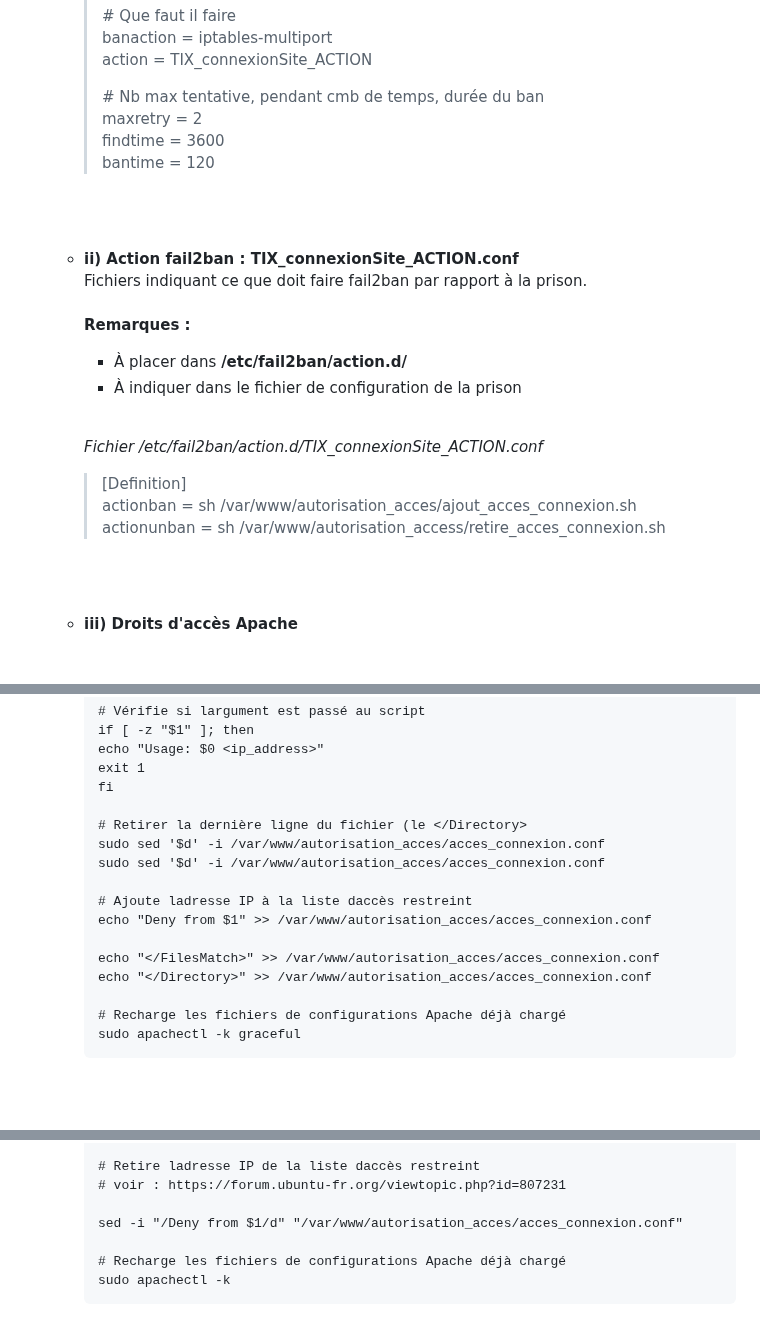
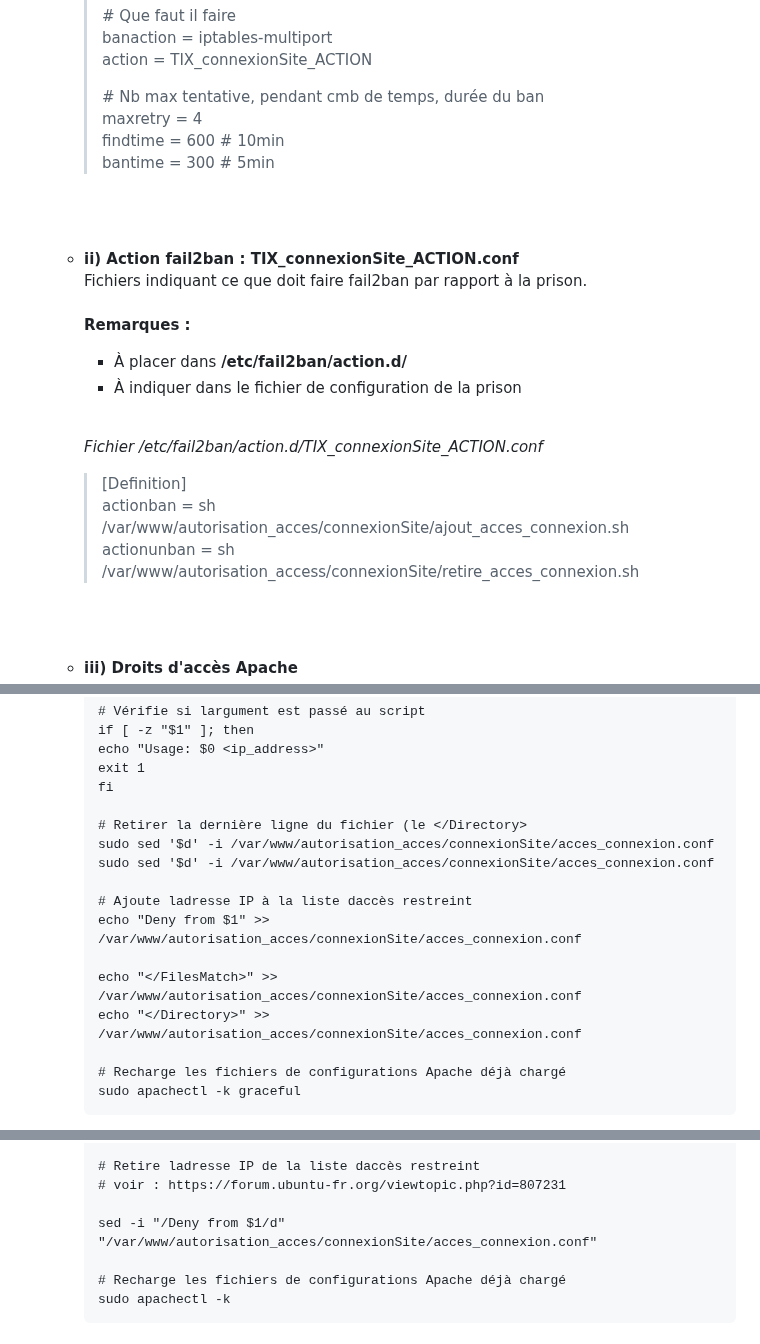
Before and after one commit to Farandjis/ticketsV2, a Markdown page: docs/installation_systeme/moderation_fail2ban.md, 3 parts joined by grey strips. Rendered like a GitHub page; blank space fills up the shorter version.

Commit message:
màj emp fichiers + config définitive prison connexion

```diff
--- a/docs/installation_systeme/moderation_fail2ban.md
+++ b/docs/installation_systeme/moderation_fail2ban.md
@@ -106,9 +106,9 @@ Nous allons utiliser fail2ban pour limiter le nombre de tentatives de connexion
       action = TIX_connexionSite_ACTION<br>
     >
     > \# Nb max tentative, pendant cmb de temps, durée du ban<br>
-      maxretry = 2<br>
-      findtime = 3600<br>
-      bantime = 120<br>
+      maxretry = 4<br>
+      findtime = 600 # 10min<br>
+      bantime = 300 # 5min<br>
 
     <br><br>
   - **ii) Action fail2ban : TIX_connexionSite_ACTION.conf**<br>
@@ -121,8 +121,8 @@ Nous allons utiliser fail2ban pour limiter le nombre de tentatives de connexion
 
       _Fichier /etc/fail2ban/action.d/TIX_connexionSite_ACTION.conf_
       > [Definition]<br>
-        actionban = sh /var/www/autorisation_acces/ajout_acces_connexion.sh <ip><br>
-        actionunban = sh /var/www/autorisation_access/retire_acces_connexion.sh <ip>
+        actionban = sh /var/www/autorisation_acces/connexionSite/ajout_acces_connexion.sh <ip><br>
+        actionunban = sh /var/www/autorisation_access/connexionSite/retire_acces_connexion.sh <ip>
 
     <br><br>
   - **iii) Droits d'accès Apache**<br>
@@ -178,14 +178,14 @@ Nous allons utiliser fail2ban pour limiter le nombre de tentatives de connexion
         fi
 
         # Retirer la dernière ligne du fichier (le </Directory>
-        sudo sed '$d' -i /var/www/autorisation_acces/acces_connexion.conf
-        sudo sed '$d' -i /var/www/autorisation_acces/acces_connexion.conf
+        sudo sed '$d' -i /var/www/autorisation_acces/connexionSite/acces_connexion.conf
+        sudo sed '$d' -i /var/www/autorisation_acces/connexionSite/acces_connexion.conf
 
         # Ajoute ladresse IP à la liste daccès restreint
-        echo "Deny from $1" >> /var/www/autorisation_acces/acces_connexion.conf
+        echo "Deny from $1" >> /var/www/autorisation_acces/connexionSite/acces_connexion.conf
 
-        echo "</FilesMatch>" >> /var/www/autorisation_acces/acces_connexion.conf
-        echo "</Directory>" >> /var/www/autorisation_acces/acces_connexion.conf
+        echo "</FilesMatch>" >> /var/www/autorisation_acces/connexionSite/acces_connexion.conf
+        echo "</Directory>" >> /var/www/autorisation_acces/connexionSite/acces_connexion.conf
 
         # Recharge les fichiers de configurations Apache déjà chargé
         sudo apachectl -k graceful
@@ -215,7 +215,7 @@ Nous allons utiliser fail2ban pour limiter le nombre de tentatives de connexion
         # Retire ladresse IP de la liste daccès restreint
         # voir : https://forum.ubuntu-fr.org/viewtopic.php?id=807231
 
-        sed -i "/Deny from $1/d" "/var/www/autorisation_acces/acces_connexion.conf"
+        sed -i "/Deny from $1/d" "/var/www/autorisation_acces/connexionSite/acces_connexion.conf"
 
         # Recharge les fichiers de configurations Apache déjà chargé
         sudo apachectl -k
```
